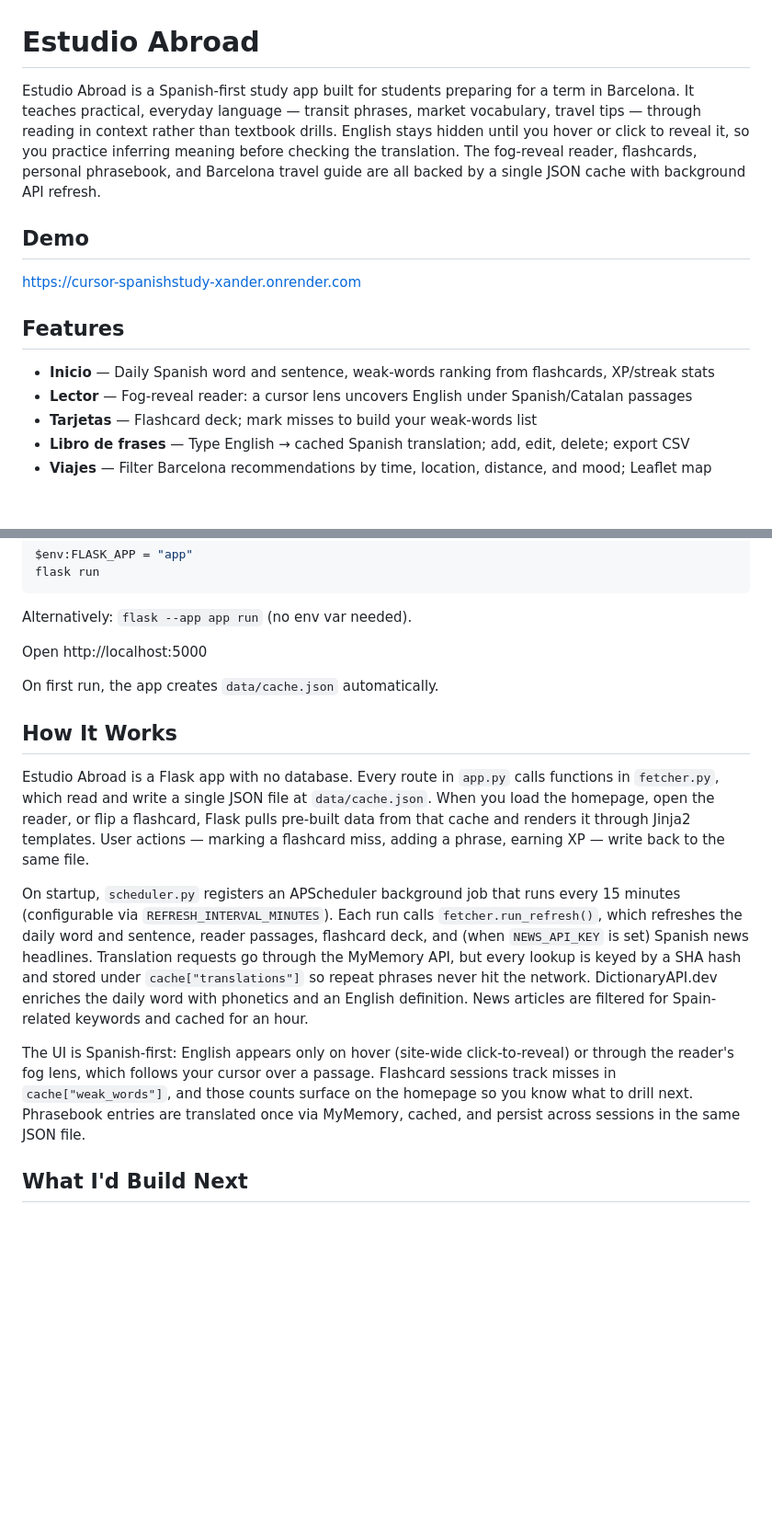
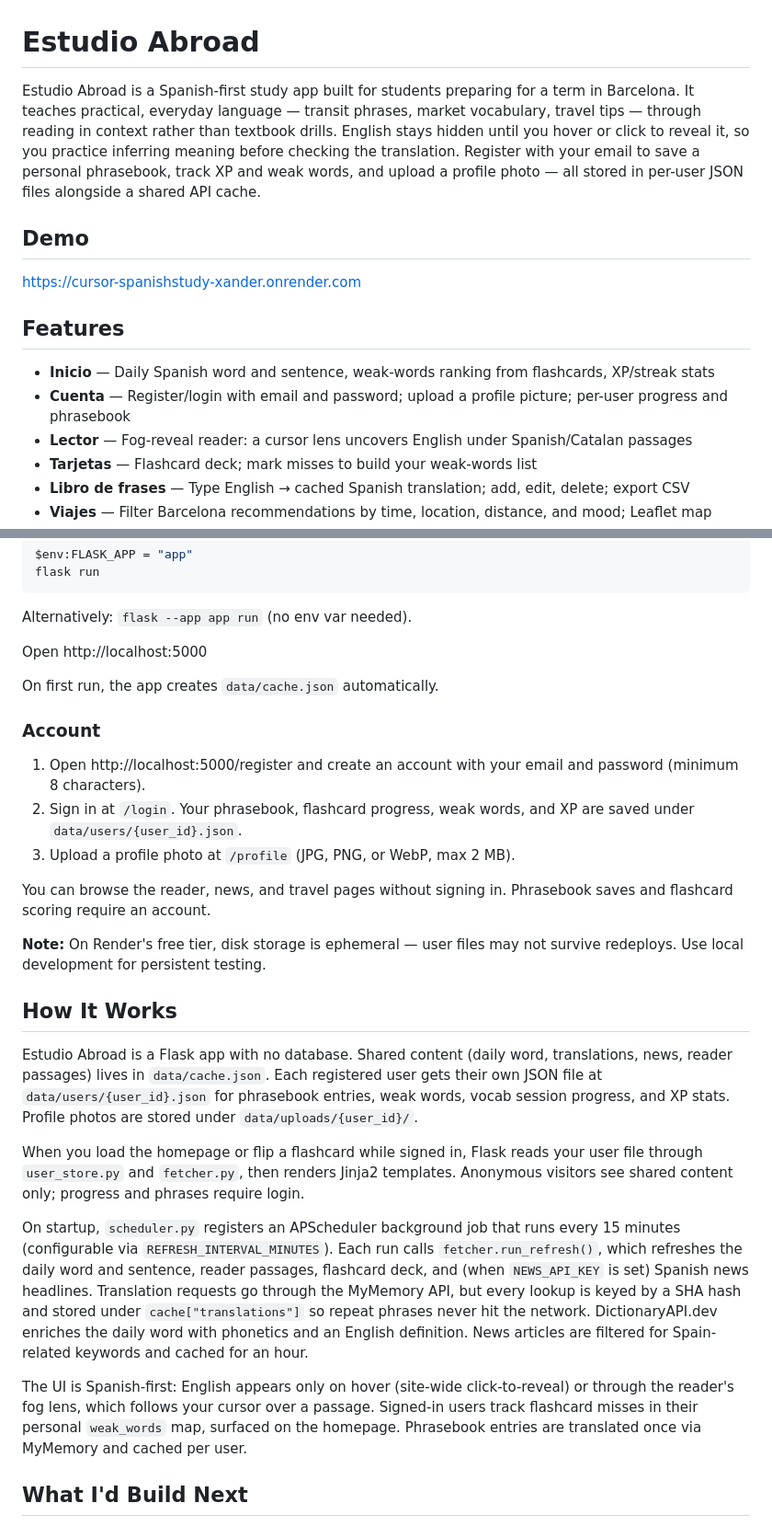
Before and after one commit to xandermckie/cursor-spanishstudy-xander, a Markdown page: README.md, 2 parts joined by grey strips. Shown at 92% size. Rendered like a GitHub page; blank space fills up the shorter version.

Commit message:
Docs: document user accounts and per-user storage in README

```diff
--- a/README.md
+++ b/README.md
@@ -1,6 +1,6 @@
 # Estudio Abroad
 
-Estudio Abroad is a Spanish-first study app built for students preparing for a term in Barcelona. It teaches practical, everyday language — transit phrases, market vocabulary, travel tips — through reading in context rather than textbook drills. English stays hidden until you hover or click to reveal it, so you practice inferring meaning before checking the translation. The fog-reveal reader, flashcards, personal phrasebook, and Barcelona travel guide are all backed by a single JSON cache with background API refresh.
+Estudio Abroad is a Spanish-first study app built for students preparing for a term in Barcelona. It teaches practical, everyday language — transit phrases, market vocabulary, travel tips — through reading in context rather than textbook drills. English stays hidden until you hover or click to reveal it, so you practice inferring meaning before checking the translation. Register with your email to save a personal phrasebook, track XP and weak words, and upload a profile photo — all stored in per-user JSON files alongside a shared API cache.
 
 ## Demo
 
@@ -9,6 +9,7 @@ https://cursor-spanishstudy-xander.onrender.com
 ## Features
 
 - **Inicio** — Daily Spanish word and sentence, weak-words ranking from flashcards, XP/streak stats
+- **Cuenta** — Register/login with email and password; upload a profile picture; per-user progress and phrasebook
 - **Lector** — Fog-reveal reader: a cursor lens uncovers English under Spanish/Catalan passages
 - **Tarjetas** — Flashcard deck; mark misses to build your weak-words list
 - **Libro de frases** — Type English → cached Spanish translation; add, edit, delete; export CSV
@@ -89,13 +90,25 @@ Open http://localhost:5000
 
 On first run, the app creates `data/cache.json` automatically.
 
+### Account
+
+1. Open http://localhost:5000/register and create an account with your email and password (minimum 8 characters).
+2. Sign in at `/login`. Your phrasebook, flashcard progress, weak words, and XP are saved under `data/users/{user_id}.json`.
+3. Upload a profile photo at `/profile` (JPG, PNG, or WebP, max 2 MB).
+
+You can browse the reader, news, and travel pages without signing in. Phrasebook saves and flashcard scoring require an account.
+
+**Note:** On Render's free tier, disk storage is ephemeral — user files may not survive redeploys. Use local development for persistent testing.
+
 ## How It Works
 
-Estudio Abroad is a Flask app with no database. Every route in `app.py` calls functions in `fetcher.py`, which read and write a single JSON file at `data/cache.json`. When you load the homepage, open the reader, or flip a flashcard, Flask pulls pre-built data from that cache and renders it through Jinja2 templates. User actions — marking a flashcard miss, adding a phrase, earning XP — write back to the same file.
+Estudio Abroad is a Flask app with no database. Shared content (daily word, translations, news, reader passages) lives in `data/cache.json`. Each registered user gets their own JSON file at `data/users/{user_id}.json` for phrasebook entries, weak words, vocab session progress, and XP stats. Profile photos are stored under `data/uploads/{user_id}/`.
+
+When you load the homepage or flip a flashcard while signed in, Flask reads your user file through `user_store.py` and `fetcher.py`, then renders Jinja2 templates. Anonymous visitors see shared content only; progress and phrases require login.
 
 On startup, `scheduler.py` registers an APScheduler background job that runs every 15 minutes (configurable via `REFRESH_INTERVAL_MINUTES`). Each run calls `fetcher.run_refresh()`, which refreshes the daily word and sentence, reader passages, flashcard deck, and (when `NEWS_API_KEY` is set) Spanish news headlines. Translation requests go through the MyMemory API, but every lookup is keyed by a SHA hash and stored under `cache["translations"]` so repeat phrases never hit the network. DictionaryAPI.dev enriches the daily word with phonetics and an English definition. News articles are filtered for Spain-related keywords and cached for an hour.
 
-The UI is Spanish-first: English appears only on hover (site-wide click-to-reveal) or through the reader's fog lens, which follows your cursor over a passage. Flashcard sessions track misses in `cache["weak_words"]`, and those counts surface on the homepage so you know what to drill next. Phrasebook entries are translated once via MyMemory, cached, and persist across sessions in the same JSON file.
+The UI is Spanish-first: English appears only on hover (site-wide click-to-reveal) or through the reader's fog lens, which follows your cursor over a passage. Signed-in users track flashcard misses in their personal `weak_words` map, surfaced on the homepage. Phrasebook entries are translated once via MyMemory and cached per user.
 
 ## What I'd Build Next
 
```
Also changed, not shown: notes/self-review.md (+4 -0 lines).
